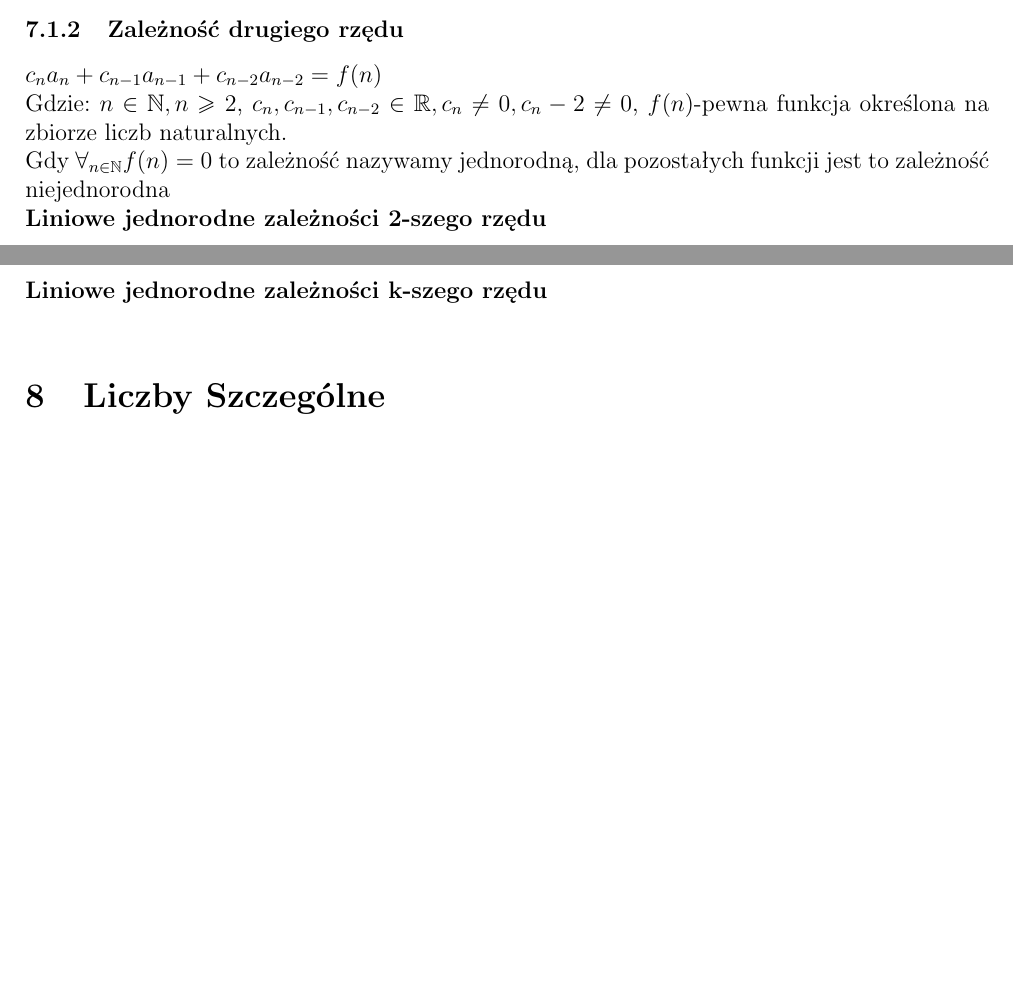
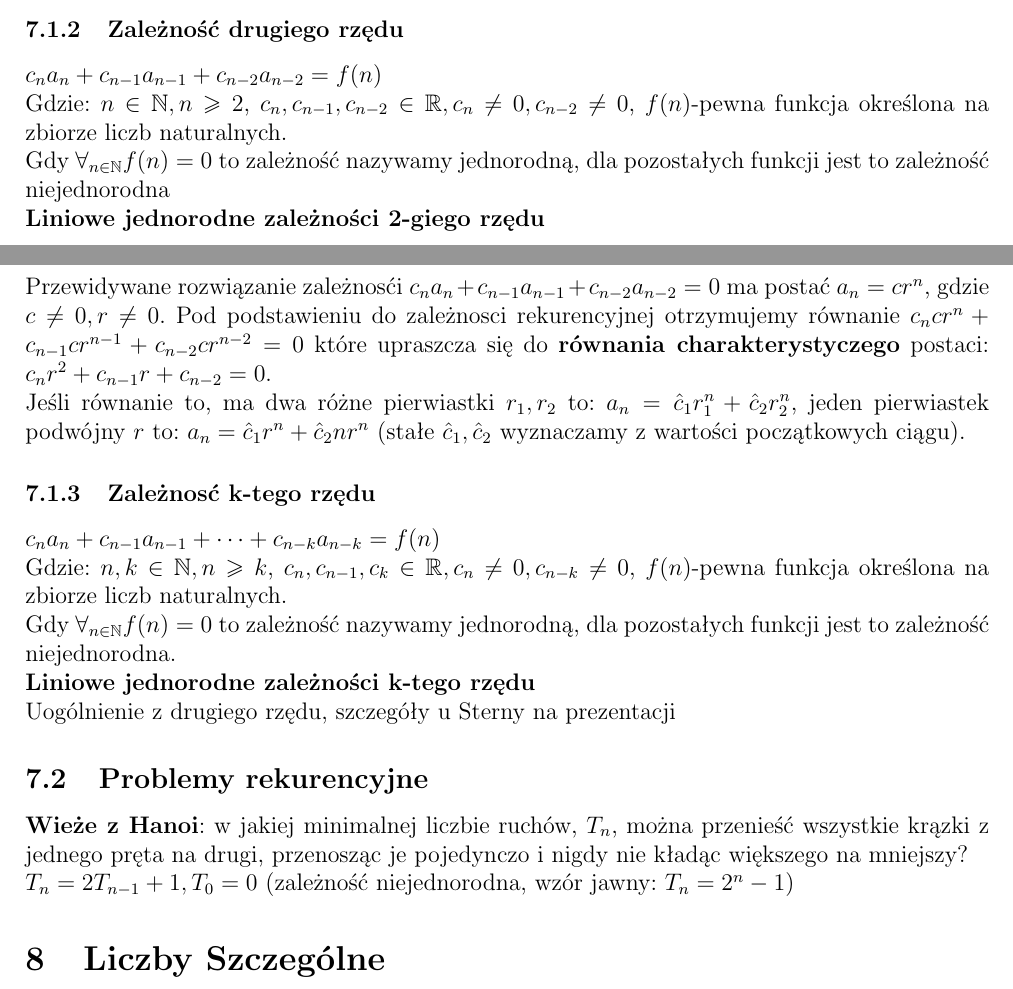
Before and after one commit to kasmar00/PUT-INF1-Notatki, a LaTeX paper (Dyskretna-kolokwium.tex): two parts of pages 5 and 6 of 6, joined at a grey line, cut so that both start at the same text, the shorter picture padded with empty space. Compiled offline with pdfLaTeX.

Commit message:
Rekurencja

```diff
--- a/Dyskretna-kolokwium.tex
+++ b/Dyskretna-kolokwium.tex
@@ -174,10 +174,20 @@ Wzór rekurencyjny: $a_{n_+1}=da_n$ dla $n\geq0, d=const, a_0=const$ \\
 Wzór jawny: $a_n=a_0d^n$
 \subsubsection{Zależność drugiego rzędu}
 $c_na_n+c_{n-1}a_{n-1}+c_{n-2}a_{n-2}=f(n)$\\
-Gdzie: $n\in\mathbb{N}, n\geq2$, $c_n,c_{n-1}, c_{n-2}\in\mathbb{R}, c_n\neq0, c_n-2\neq0$, $f(n)$-pewna funkcja określona na zbiorze liczb naturalnych.\\
+Gdzie: $n\in\mathbb{N}, n\geq2$, $c_n,c_{n-1}, c_{n-2}\in\mathbb{R}, c_n\neq0, c_{n-2}\neq0$, $f(n)$-pewna funkcja określona na zbiorze liczb naturalnych.\\
 Gdy $\forall_{n \in\mathbb{N}}f(n)=0$ to zależność nazywamy jednorodną, dla pozostałych funkcji  jest to zależność niejednorodna \\
-\textbf{Liniowe jednorodne zależności 2-szego rzędu}\\
-\textbf{Liniowe jednorodne zależności k-szego rzędu}\\
+\textbf{Liniowe jednorodne zależności 2-giego rzędu}\\
+Przewidywane rozwiązanie zależnosći $c_na_n+c_{n-1}a_{n-1}+c_{n-2}a_{n-2}=0$ ma postać $a_n=cr^n$, gdzie $c\neq0, r\neq0$. Pod podstawieniu do zależnosci rekurencyjnej otrzymujemy równanie $c_ncr^n+c_{n-1}cr^{n-1}+c_{n-2}cr^{n-2}=0$ które upraszcza się do \textbf{równania charakterystyczego} postaci: $c_nr^2+c_{n-1}r+c_{n-2}=0$.\\
+Jeśli równanie to, ma dwa różne pierwiastki $r_1, r_2$ to: $a_n=\hat c_1r_1^n+\hat c_2r_2^n$, jeden pierwiastek podwójny $r$ to: $a_n=\hat c_1r^n+\hat c_2nr^n$ (stałe $\hat c_1, \hat c_2$ wyznaczamy z wartości początkowych ciągu).
+\subsubsection{Zależnosć k-tego rzędu}
+$c_na_n+c_{n-1}a_{n-1}+\dots + c_{n-k}a_{n-k}=f(n)$\\
+Gdzie: $n,k\in\mathbb{N}, n\geq k$, $c_n,c_{n-1}, c_k\in\mathbb{R}, c_n\neq0, c_{n-k}\neq0$, $f(n)$-pewna funkcja określona na zbiorze liczb naturalnych.\\
+Gdy $\forall_{n \in\mathbb{N}}f(n)=0$ to zależność nazywamy jednorodną, dla pozostałych funkcji  jest to zależność niejednorodna. \\
+\textbf{Liniowe jednorodne zależności k-tego rzędu}\\
+Uogólnienie z drugiego rzędu, szczegóły u Sterny na prezentacji
+\subsection{Problemy rekurencyjne}
+\textbf{Wieże z Hanoi}: w jakiej minimalnej liczbie ruchów, $T_n$, można przenieść wszystkie krązki z jednego pręta na drugi, przenosząc je pojedynczo i nigdy nie kładąc większego na mniejszy?\\
+$T_n=2T_{n-1}+1, T_0=0$ (zależność niejednorodna, wzór jawny: $T_n=2^n-1$)
 \section{Liczby Szczególne}
 
 
```
